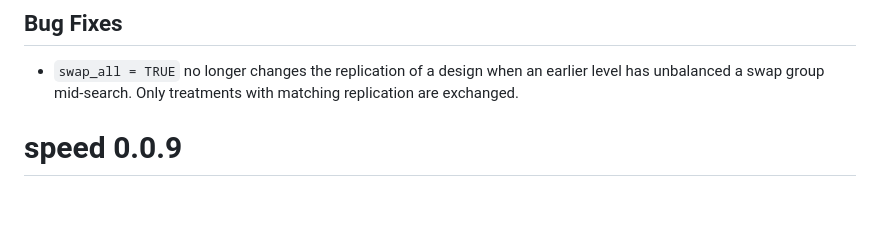
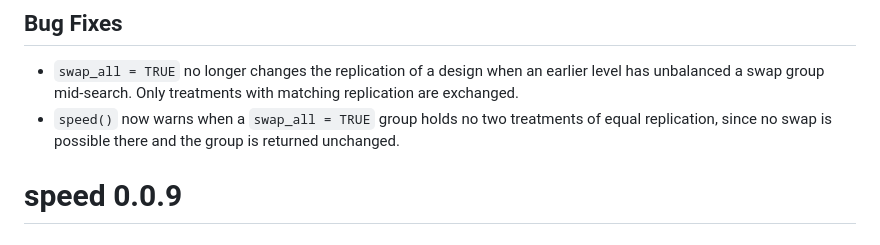
Before and after one commit to biometryhub/speed, a Markdown page: NEWS.md, the part around the change. Drawn GitHub-style; blank space fills up the shorter version.

Commit message:
Updating NEWS

```diff
--- a/NEWS.md
+++ b/NEWS.md
@@ -16,6 +16,8 @@
 
 - `swap_all = TRUE` no longer changes the replication of a design when an earlier level has
   unbalanced a swap group mid-search. Only treatments with matching replication are exchanged.
+- `speed()` now warns when a `swap_all = TRUE` group holds no two treatments of equal
+  replication, since no swap is possible there and the group is returned unchanged.
 
 # speed 0.0.9
 
```
